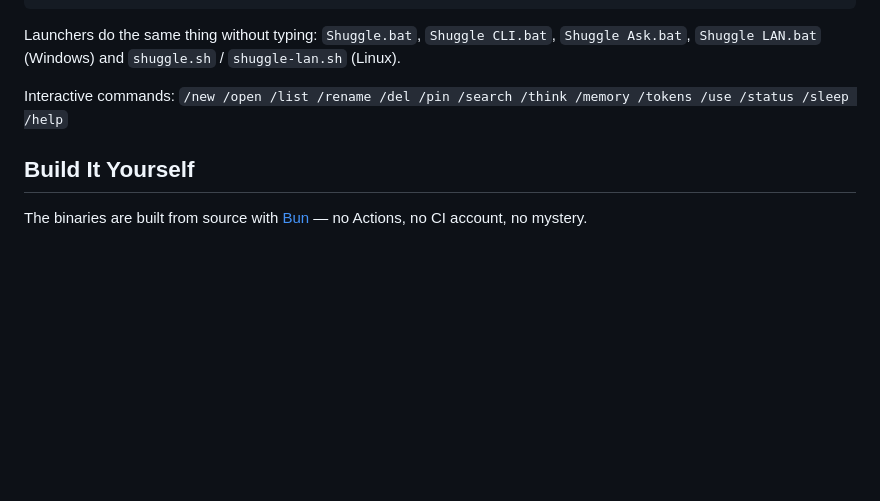
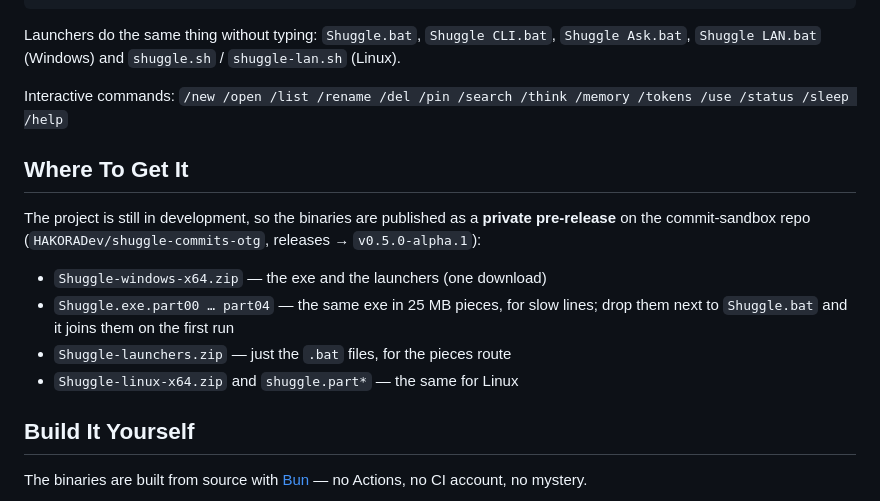
Before and after one commit to HAKORADev/Shuggle, a Markdown page: README.md, the part around the change. Drawn GitHub-style; blank space fills up the shorter version.

Commit message:
docs: where the private builds live and how to fetch them

```diff
--- a/README.md
+++ b/README.md
@@ -85,6 +85,15 @@ Launchers do the same thing without typing: `Shuggle.bat`, `Shuggle CLI.bat`, `S
 
 Interactive commands: `/new /open /list /rename /del /pin /search /think /memory /tokens /use /status /sleep /help`
 
+## Where To Get It
+
+The project is still in development, so the binaries are published as a **private pre-release** on the commit-sandbox repo (`HAKORADev/shuggle-commits-otg`, releases → `v0.5.0-alpha.1`):
+
+- `Shuggle-windows-x64.zip` — the exe and the launchers (one download)
+- `Shuggle.exe.part00 … part04` — the same exe in 25 MB pieces, for slow lines; drop them next to `Shuggle.bat` and it joins them on the first run
+- `Shuggle-launchers.zip` — just the `.bat` files, for the pieces route
+- `Shuggle-linux-x64.zip` and `shuggle.part*` — the same for Linux
+
 ## Build It Yourself
 
 The binaries are built from source with [Bun](https://bun.sh) — no Actions, no CI account, no mystery.
```
